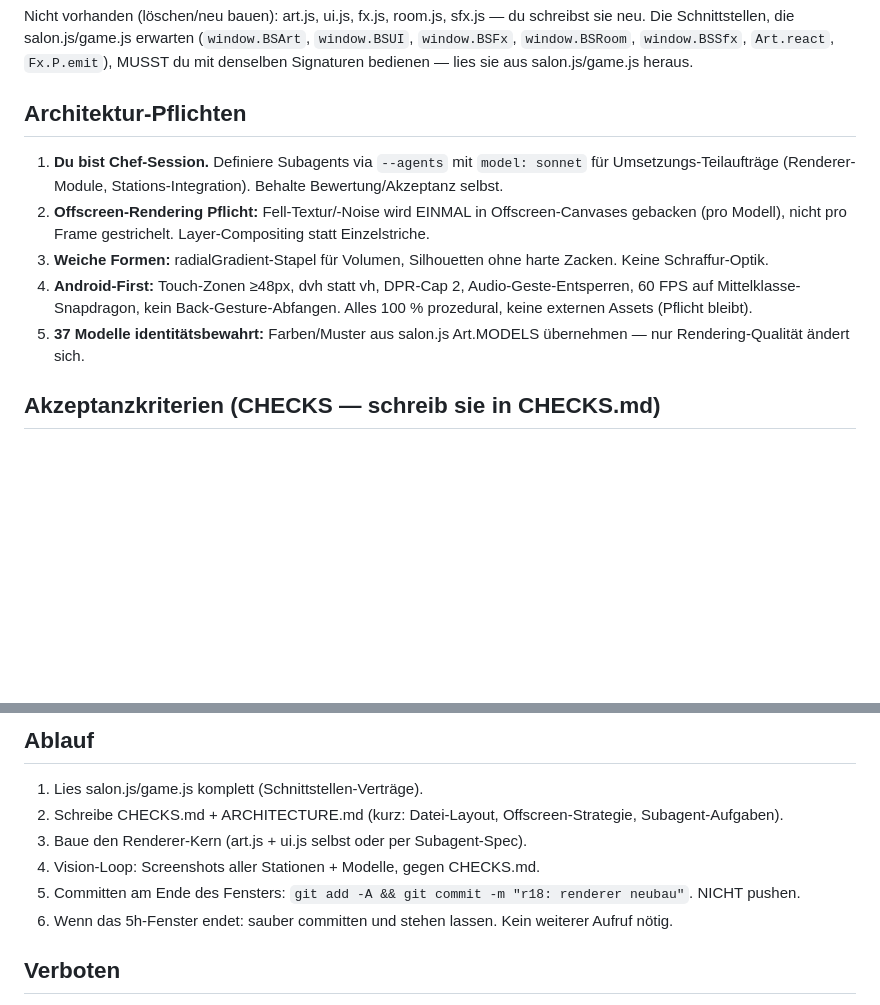
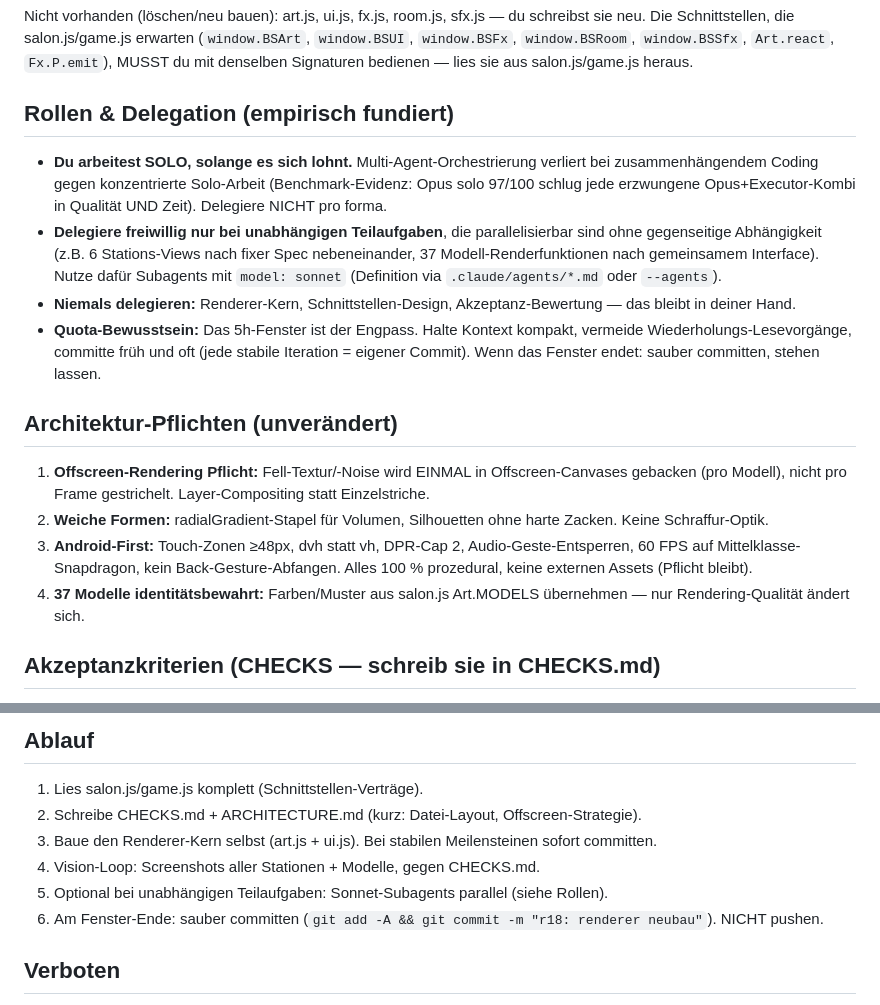
Before and after one commit to drpeterkalmar/baeren-beautysalon, a Markdown page: R18-BRIEF.md, 2 parts joined by grey strips. Rendered like a GitHub page; blank space fills up the shorter version.

Commit message:
r18-brief: delegation nur noch freiwillig (benchmark-evidenz), solo-opus als standard

```diff
--- a/R18-BRIEF.md
+++ b/R18-BRIEF.md
@@ -11,12 +11,16 @@ Vorhanden und UNVERÄNDERT zu lassen:
 
 Nicht vorhanden (löschen/neu bauen): art.js, ui.js, fx.js, room.js, sfx.js — du schreibst sie neu. Die Schnittstellen, die salon.js/game.js erwarten (`window.BSArt`, `window.BSUI`, `window.BSFx`, `window.BSRoom`, `window.BSSfx`, `Art.react`, `Fx.P.emit`), MUSST du mit denselben Signaturen bedienen — lies sie aus salon.js/game.js heraus.
 
-## Architektur-Pflichten
-1. **Du bist Chef-Session.** Definiere Subagents via `--agents` mit `model: sonnet` für Umsetzungs-Teilaufträge (Renderer-Module, Stations-Integration). Behalte Bewertung/Akzeptanz selbst.
-2. **Offscreen-Rendering Pflicht:** Fell-Textur/-Noise wird EINMAL in Offscreen-Canvases gebacken (pro Modell), nicht pro Frame gestrichelt. Layer-Compositing statt Einzelstriche.
-3. **Weiche Formen:** radialGradient-Stapel für Volumen, Silhouetten ohne harte Zacken. Keine Schraffur-Optik.
-4. **Android-First:** Touch-Zonen ≥48px, dvh statt vh, DPR-Cap 2, Audio-Geste-Entsperren, 60 FPS auf Mittelklasse-Snapdragon, kein Back-Gesture-Abfangen. Alles 100 % prozedural, keine externen Assets (Pflicht bleibt).
-5. **37 Modelle identitätsbewahrt:** Farben/Muster aus salon.js Art.MODELS übernehmen — nur Rendering-Qualität ändert sich.
+## Rollen & Delegation (empirisch fundiert)
+- **Du arbeitest SOLO, solange es sich lohnt.** Multi-Agent-Orchestrierung verliert bei zusammenhängendem Coding gegen konzentrierte Solo-Arbeit (Benchmark-Evidenz: Opus solo 97/100 schlug jede erzwungene Opus+Executor-Kombi in Qualität UND Zeit). Delegiere NICHT pro forma.
+- **Delegiere freiwillig nur bei unabhängigen Teilaufgaben**, die parallelisierbar sind ohne gegenseitige Abhängigkeit (z.B. 6 Stations-Views nach fixer Spec nebeneinander, 37 Modell-Renderfunktionen nach gemeinsamem Interface). Nutze dafür Subagents mit `model: sonnet` (Definition via `.claude/agents/*.md` oder `--agents`).
+- **Niemals delegieren:** Renderer-Kern, Schnittstellen-Design, Akzeptanz-Bewertung — das bleibt in deiner Hand.
+- **Quota-Bewusstsein:** Das 5h-Fenster ist der Engpass. Halte Kontext kompakt, vermeide Wiederholungs-Lesevorgänge, committe früh und oft (jede stabile Iteration = eigener Commit). Wenn das Fenster endet: sauber committen, stehen lassen.
+## Architektur-Pflichten (unverändert)
+1. **Offscreen-Rendering Pflicht:** Fell-Textur/-Noise wird EINMAL in Offscreen-Canvases gebacken (pro Modell), nicht pro Frame gestrichelt. Layer-Compositing statt Einzelstriche.
+2. **Weiche Formen:** radialGradient-Stapel für Volumen, Silhouetten ohne harte Zacken. Keine Schraffur-Optik.
+3. **Android-First:** Touch-Zonen ≥48px, dvh statt vh, DPR-Cap 2, Audio-Geste-Entsperren, 60 FPS auf Mittelklasse-Snapdragon, kein Back-Gesture-Abfangen. Alles 100 % prozedural, keine externen Assets (Pflicht bleibt).
+4. **37 Modelle identitätsbewahrt:** Farben/Muster aus salon.js Art.MODELS übernehmen — nur Rendering-Qualität ändert sich.
 
 ## Akzeptanzkriterien (CHECKS — schreib sie in CHECKS.md)
 - 0 JS-Fehler über den kompletten Playwright-Flow (tools/visual-check.mjs als Vorbild, neu schreiben wo nötig)
@@ -27,11 +31,11 @@ Nicht vorhanden (löschen/neu bauen): art.js, ui.js, fx.js, room.js, sfx.js —
 
 ## Ablauf
 1. Lies salon.js/game.js komplett (Schnittstellen-Verträge).
-2. Schreibe CHECKS.md + ARCHITECTURE.md (kurz: Datei-Layout, Offscreen-Strategie, Subagent-Aufgaben).
-3. Baue den Renderer-Kern (art.js + ui.js selbst oder per Subagent-Spec).
+2. Schreibe CHECKS.md + ARCHITECTURE.md (kurz: Datei-Layout, Offscreen-Strategie).
+3. Baue den Renderer-Kern selbst (art.js + ui.js). Bei stabilen Meilensteinen sofort committen.
 4. Vision-Loop: Screenshots aller Stationen + Modelle, gegen CHECKS.md.
-5. Committen am Ende des Fensters: `git add -A && git commit -m "r18: renderer neubau"`. NICHT pushen.
-6. Wenn das 5h-Fenster endet: sauber committen und stehen lassen. Kein weiterer Aufruf nötig.
+5. Optional bei unabhängigen Teilaufgaben: Sonnet-Subagents parallel (siehe Rollen).
+6. Am Fenster-Ende: sauber committen (`git add -A && git commit -m "r18: renderer neubau"`). NICHT pushen.
 
 ## Verboten
 - Alte art.js-Struktur rüberkopieren ("verbessern" ist explizit nicht die Aufgabe)
```
